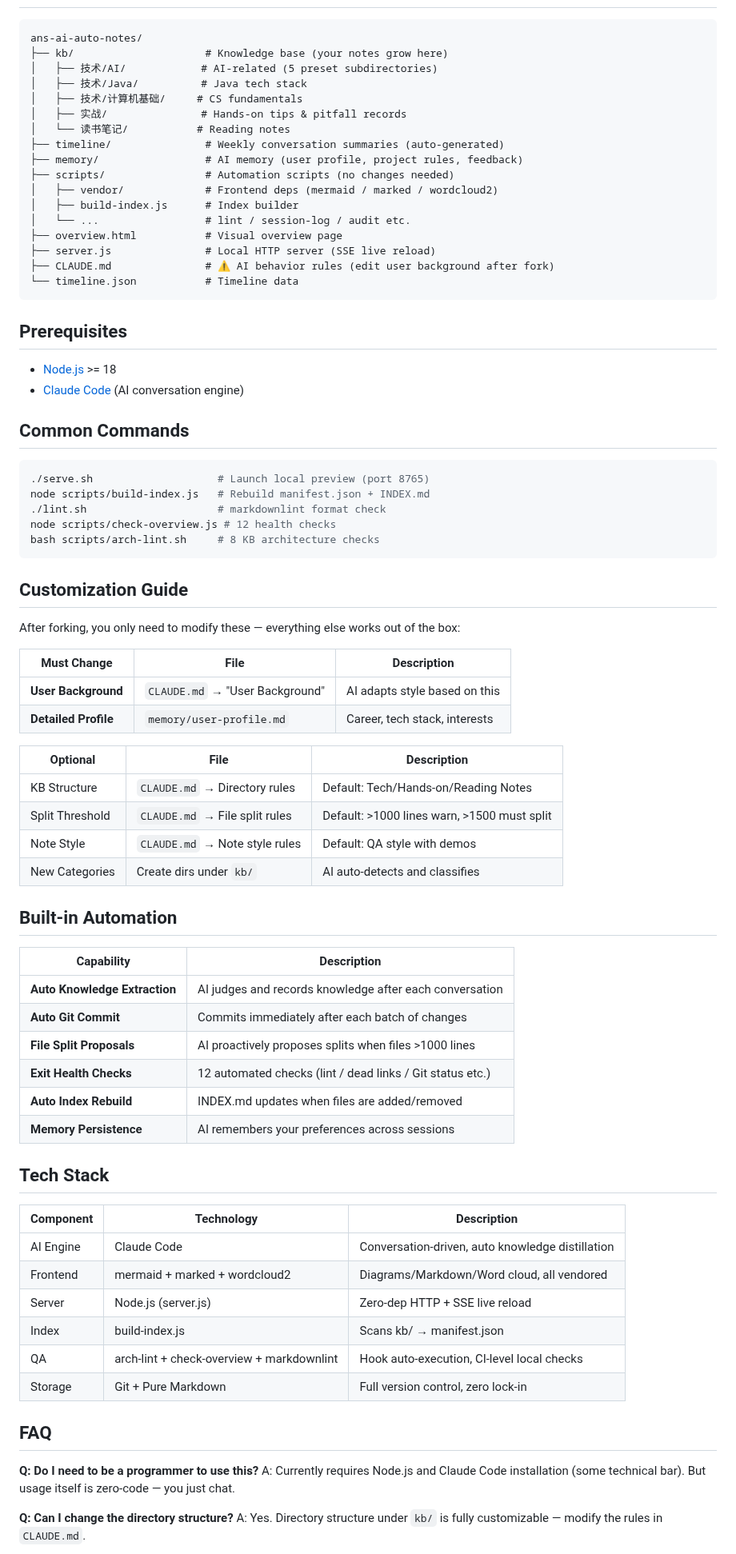
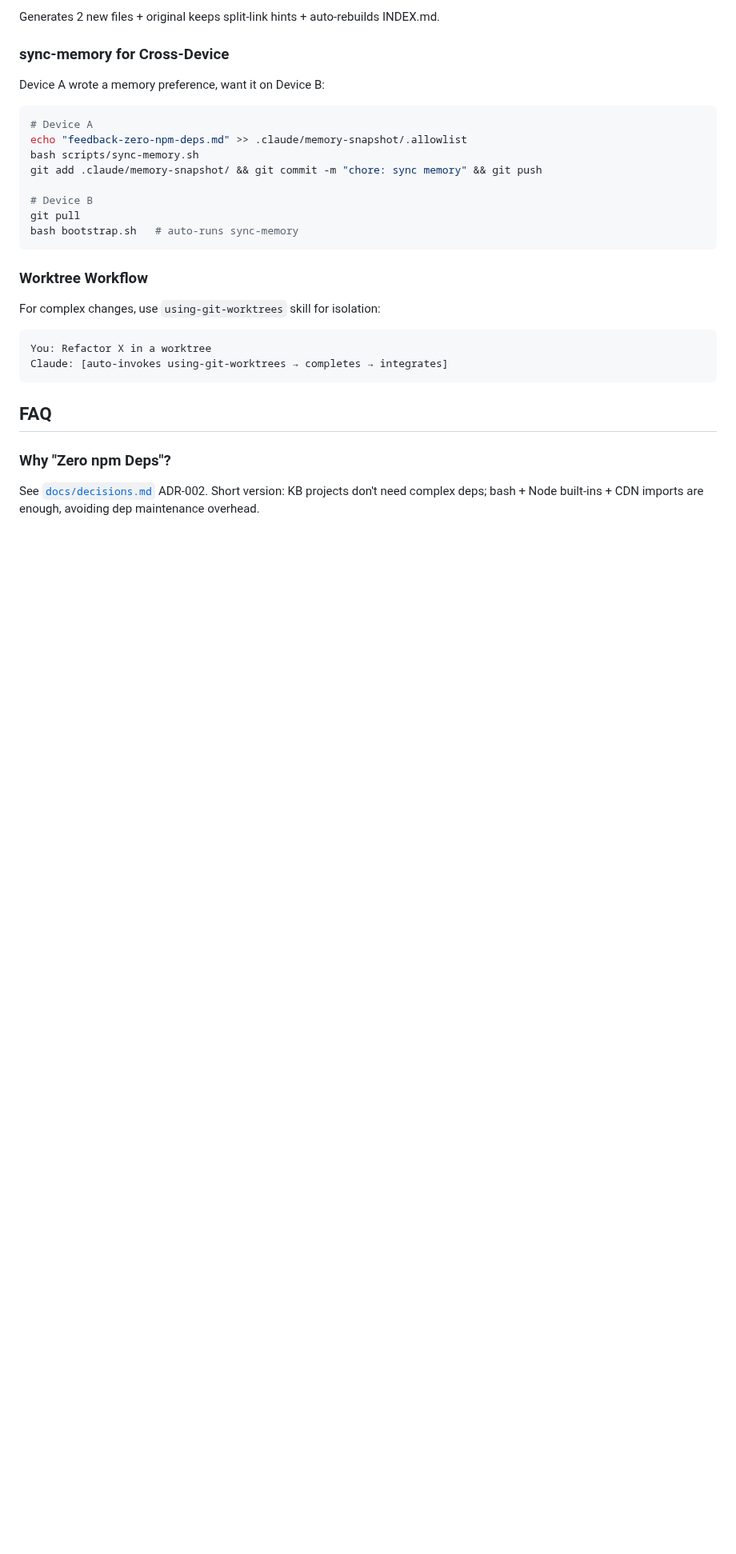
Before and after one commit to reallyhwc/ans-ai-auto-notes, a Markdown page: README_EN.md, the part around one of its changes. Shown at 80% size. Drawn GitHub-style; blank space fills up the shorter version.

Commit message:
refactor: README_EN.md 完全重写（同步中文 README 结构）
来自 quickStart Harness 模板化升级 Group D T13

````diff
--- a/README_EN.md
+++ b/README_EN.md
@@ -79,82 +202,32 @@ Conversation Layer (AI)     → CLAUDE.md rules + AI reasoning
+Generates 2 new files + original keeps split-link hints + auto-rebuilds INDEX.md.
+
+### sync-memory for Cross-Device
+
+Device A wrote a memory preference, want it on Device B:
+
+```bash
+# Device A
+echo "feedback-zero-npm-deps.md" >> .claude/memory-snapshot/.allowlist
+bash scripts/sync-memory.sh
+git add .claude/memory-snapshot/ && git commit -m "chore: sync memory" && git push
+
+# Device B
+git pull
+bash bootstrap.sh   # auto-runs sync-memory
+```
+
+### Worktree Workflow
+
+For complex changes, use `using-git-worktrees` skill for isolation:
 
 ```
-ans-ai-auto-notes/
-├── kb/                     # Knowledge base (your notes grow here)
-│   ├── 技术/AI/            # AI-related (5 preset subdirectories)
-│   ├── 技术/Java/          # Java tech stack
-│   ├── 技术/计算机基础/     # CS fundamentals
-│   ├── 实战/               # Hands-on tips & pitfall records
-│   └── 读书笔记/           # Reading notes
-├── timeline/               # Weekly conversation summaries (auto-generated)
-├── memory/                 # AI memory (user profile, project rules, feedback)
-├── scripts/                # Automation scripts (no changes needed)
-│   ├── vendor/             # Frontend deps (mermaid / marked / wordcloud2)
-│   ├── build-index.js      # Index builder
-│   └── ...                 # lint / session-log / audit etc.
-├── overview.html           # Visual overview page
-├── server.js               # Local HTTP server (SSE live reload)
-├── CLAUDE.md               # ⚠️ AI behavior rules (edit user background after fork)
-└── timeline.json           # Timeline data
+You: Refactor X in a worktree
+Claude: [auto-invokes using-git-worktrees → completes → integrates]
 ```
-
-## Prerequisites
-
-- [Node.js](https://nodejs.org/) >= 18
-- [Claude Code](https://docs.anthropic.com/en/docs/claude-code) (AI conversation engine)
-
-## Common Commands
-
-```bash
-./serve.sh                    # Launch local preview (port 8765)
-node scripts/build-index.js   # Rebuild manifest.json + INDEX.md
-./lint.sh                     # markdownlint format check
-node scripts/check-overview.js # 12 health checks
-bash scripts/arch-lint.sh     # 8 KB architecture checks
-```
-
-## Customization Guide
-
-After forking, you only need to modify these — everything else works out of the box:
-
-| Must Change | File | Description |
-|------------|------|-------------|
-| **User Background** | `CLAUDE.md` → "User Background" | AI adapts style based on this |
-| **Detailed Profile** | `memory/user-profile.md` | Career, tech stack, interests |
-
-| Optional | File | Description |
-|---------|------|-------------|
-| KB Structure | `CLAUDE.md` → Directory rules | Default: Tech/Hands-on/Reading Notes |
-| Split Threshold | `CLAUDE.md` → File split rules | Default: >1000 lines warn, >1500 must split |
-| Note Style | `CLAUDE.md` → Note style rules | Default: QA style with demos |
-| New Categories | Create dirs under `kb/` | AI auto-detects and classifies |
-
-## Built-in Automation
-
-| Capability | Description |
-|-----------|-------------|
-| **Auto Knowledge Extraction** | AI judges and records knowledge after each conversation |
-| **Auto Git Commit** | Commits immediately after each batch of changes |
-| **File Split Proposals** | AI proactively proposes splits when files >1000 lines |
-| **Exit Health Checks** | 12 automated checks (lint / dead links / Git status etc.) |
-| **Auto Index Rebuild** | INDEX.md updates when files are added/removed |
-| **Memory Persistence** | AI remembers your preferences across sessions |
-
-## Tech Stack
-
-| Component | Technology | Description |
-|-----------|-----------|-------------|
-| AI Engine | Claude Code | Conversation-driven, auto knowledge distillation |
-| Frontend | mermaid + marked + wordcloud2 | Diagrams/Markdown/Word cloud, all vendored |
-| Server | Node.js (server.js) | Zero-dep HTTP + SSE live reload |
-| Index | build-index.js | Scans kb/ → manifest.json |
-| QA | arch-lint + check-overview + markdownlint | Hook auto-execution, CI-level local checks |
-| Storage | Git + Pure Markdown | Full version control, zero lock-in |
 
 ## FAQ
 
-**Q: Do I need to be a programmer to use this?**
-A: Currently requires Node.js and Claude Code installation (some technical bar). But usage itself is zero-code — you just chat.
+### Why "Zero npm Deps"?
 
-**Q: Can I change the directory structure?**
-A: Yes. Directory structure under `kb/` is fully customizable — modify the rules in `CLAUDE.md`.
+See [`docs/decisions.md`](docs/decisions.md) ADR-002. Short version: KB projects don't need complex deps; bash + Node built-ins + CDN imports are enough, avoiding dep maintenance overhead.
 
````
Also changed, not shown: other parts of README_EN.md (+204 -57 lines).
